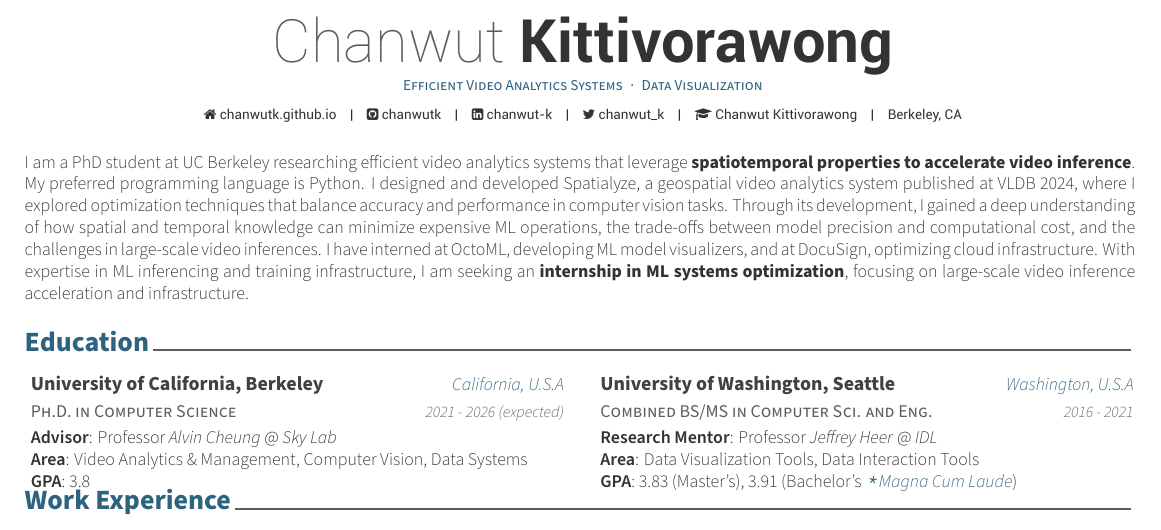
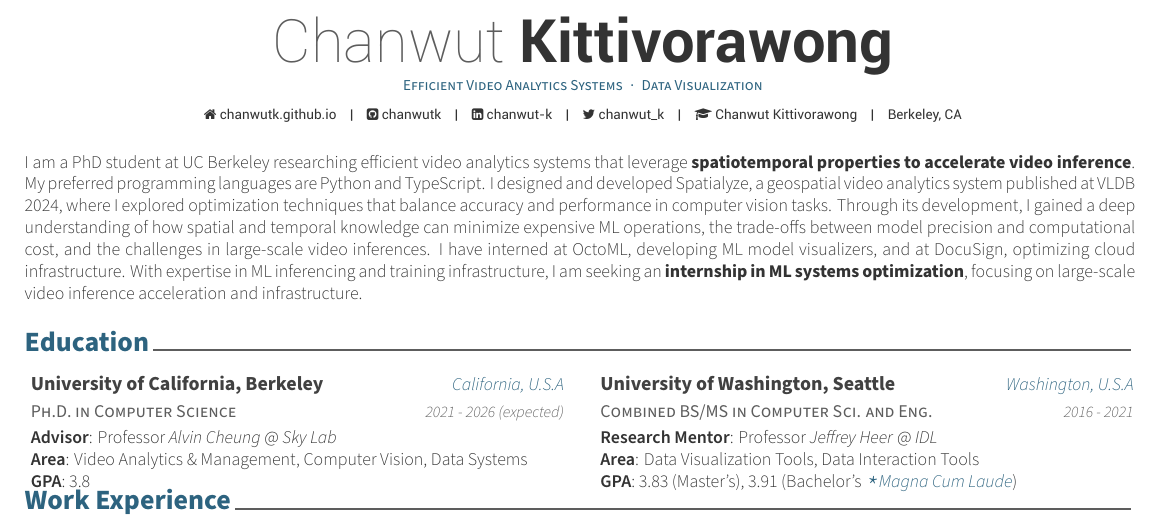
Before and after one commit to chanwutk/resume, a LaTeX CV (resume.tex, which reads content/summary.tex): part of page 1 of 2, cut so that both start at the same text. Compiled offline with XeLaTeX.

Commit message:
Updates from Overleaf

```diff
--- a/content/summary.tex
+++ b/content/summary.tex
@@ -12,7 +12,7 @@
 
 %---------------------------------------------------------
 I am a PhD student at UC Berkeley researching efficient video analytics systems that leverage {\bf spatiotemporal properties to accelerate video inference}.
-My preferred programming language is Python.
+My preferred programming languages are Python and TypeScript.
 I designed and developed Spatialyze, a geospatial video analytics system published at VLDB 2024, where I explored optimization techniques that balance accuracy and performance in computer vision tasks.
 Through its development, I gained a deep understanding of how spatial and temporal knowledge can minimize expensive ML operations, the trade-offs between model precision and computational cost, and the challenges in large-scale video inferences.
 I have interned at OctoML, developing ML model visualizers, and at DocuSign, optimizing cloud infrastructure.
```
